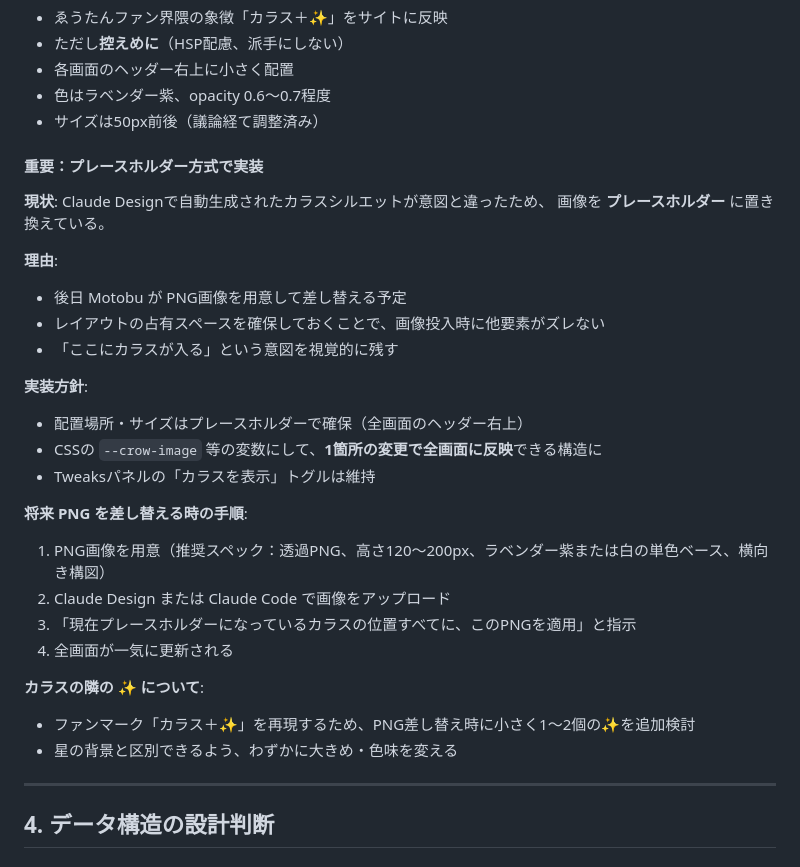
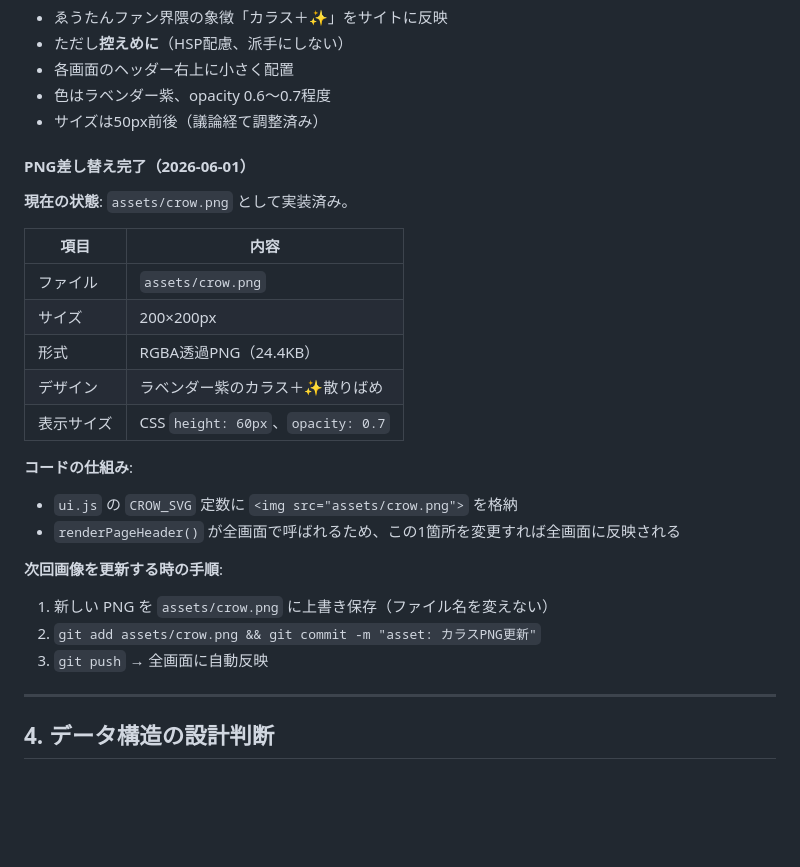
Before and after one commit to MofMofJPN/all-night-songs, a Markdown page: handover.md, the part around the change. GitHub-like rendering; blank space fills up the shorter version.

Commit message:
docs: handover.md §3.5 カラスをプレースホルダー→PNG完了に更新
Co-Authored-By: Claude Sonnet 4.6 <noreply@anthropic.com>

```diff
--- a/handover.md
+++ b/handover.md
@@ -162,30 +162,26 @@
 - 色はラベンダー紫、opacity 0.6〜0.7程度
 - サイズは50px前後（議論経て調整済み）
 
-#### 重要：プレースホルダー方式で実装
+#### PNG差し替え完了（2026-06-01）
 
-**現状**: Claude Designで自動生成されたカラスシルエットが意図と違ったため、
-画像を **プレースホルダー** に置き換えている。
+**現在の状態**: `assets/crow.png` として実装済み。
 
-**理由**:
-- 後日 Motobu が PNG画像を用意して差し替える予定
-- レイアウトの占有スペースを確保しておくことで、画像投入時に他要素がズレない
-- 「ここにカラスが入る」という意図を視覚的に残す
+| 項目 | 内容 |
+|---|---|
+| ファイル | `assets/crow.png` |
+| サイズ | 200×200px |
+| 形式 | RGBA透過PNG（24.4KB） |
+| デザイン | ラベンダー紫のカラス＋✨散りばめ |
+| 表示サイズ | CSS `height: 60px`、`opacity: 0.7` |
 
-**実装方針**:
-- 配置場所・サイズはプレースホルダーで確保（全画面のヘッダー右上）
-- CSSの `--crow-image` 等の変数にして、**1箇所の変更で全画面に反映**できる構造に
-- Tweaksパネルの「カラスを表示」トグルは維持
+**コードの仕組み**:
+- `ui.js` の `CROW_SVG` 定数に `<img src="assets/crow.png">` を格納
+- `renderPageHeader()` が全画面で呼ばれるため、この1箇所を変更すれば全画面に反映される
 
-**将来 PNG を差し替える時の手順**:
-1. PNG画像を用意（推奨スペック：透過PNG、高さ120〜200px、ラベンダー紫または白の単色ベース、横向き構図）
-2. Claude Design または Claude Code で画像をアップロード
-3. 「現在プレースホルダーになっているカラスの位置すべてに、このPNGを適用」と指示
-4. 全画面が一気に更新される
-
-**カラスの隣の ✨ について**:
-- ファンマーク「カラス＋✨」を再現するため、PNG差し替え時に小さく1〜2個の✨を追加検討
-- 星の背景と区別できるよう、わずかに大きめ・色味を変える
+**次回画像を更新する時の手順**:
+1. 新しい PNG を `assets/crow.png` に上書き保存（ファイル名を変えない）
+2. `git add assets/crow.png && git commit -m "asset: カラスPNG更新"`
+3. `git push` → 全画面に自動反映
 
 ---
 
```
